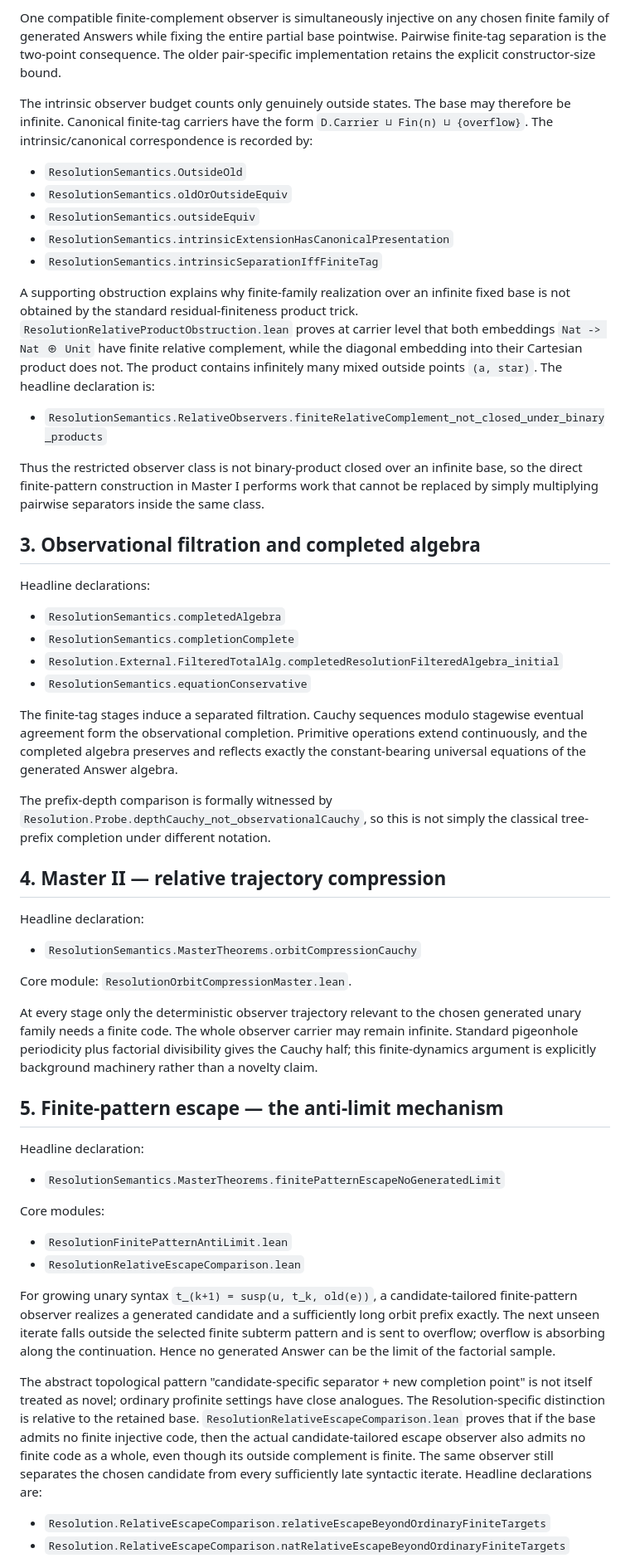
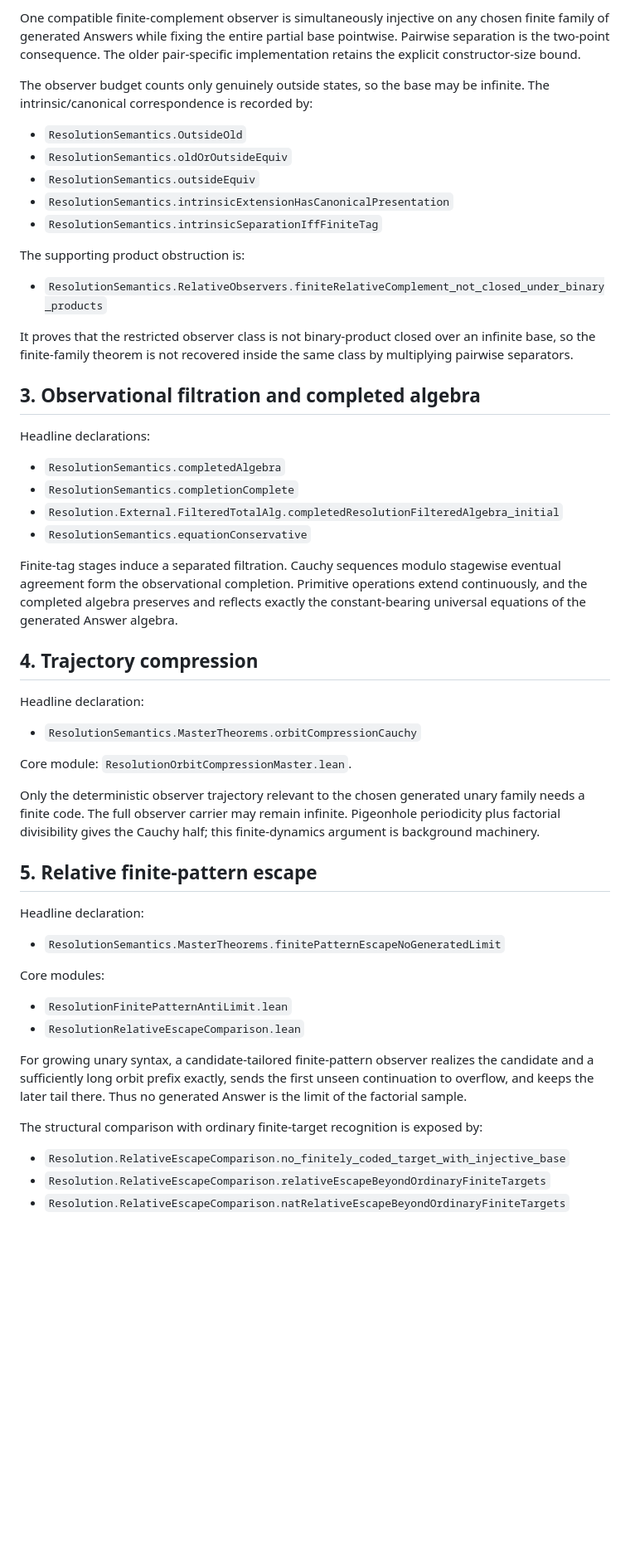
Before and after one commit to Puhyuhy/ResolutionSemantics, a Markdown page: THEOREM_MAP.md, the part around one of its changes. Shown at 83% size. Rendered like a GitHub page; blank space fills up the shorter version.

Commit message:
Align review docs with structural terminology

```diff
--- a/THEOREM_MAP.md
+++ b/THEOREM_MAP.md
@@ -35,13 +35,11 @@ Core modules:
 
 One compatible finite-complement observer is simultaneously injective on any
 chosen finite family of generated Answers while fixing the entire partial base
-pointwise. Pairwise finite-tag separation is the two-point consequence. The
-older pair-specific implementation retains the explicit constructor-size bound.
+pointwise.  Pairwise separation is the two-point consequence.  The older
+pair-specific implementation retains the explicit constructor-size bound.
 
-The intrinsic observer budget counts only genuinely outside states. The base may
-therefore be infinite. Canonical finite-tag carriers have the form
-`D.Carrier ⊔ Fin(n) ⊔ {overflow}`. The intrinsic/canonical correspondence is
-recorded by:
+The observer budget counts only genuinely outside states, so the base may be
+infinite.  The intrinsic/canonical correspondence is recorded by:
 
 - `ResolutionSemantics.OutsideOld`
 - `ResolutionSemantics.oldOrOutsideEquiv`
@@ -49,19 +47,13 @@ recorded by:
 - `ResolutionSemantics.intrinsicExtensionHasCanonicalPresentation`
 - `ResolutionSemantics.intrinsicSeparationIffFiniteTag`
 
-A supporting obstruction explains why finite-family realization over an
-infinite fixed base is not obtained by the standard residual-finiteness product
-trick. `ResolutionRelativeProductObstruction.lean` proves at carrier level that
-both embeddings `Nat -> Nat ⊕ Unit` have finite relative complement, while the
-diagonal embedding into their Cartesian product does not. The product contains
-infinitely many mixed outside points `(a, star)`. The headline declaration is:
+The supporting product obstruction is:
 
 - `ResolutionSemantics.RelativeObservers.finiteRelativeComplement_not_closed_under_binary_products`
 
-Thus the restricted observer class is not binary-product closed over an
-infinite base, so the direct finite-pattern construction in Master I performs
-work that cannot be replaced by simply multiplying pairwise separators inside
-the same class.
+It proves that the restricted observer class is not binary-product closed over
+an infinite base, so the finite-family theorem is not recovered inside the
+same class by multiplying pairwise separators.
 
 ## 3. Observational filtration and completed algebra
 
@@ -72,17 +64,13 @@ Headline declarations:
 - `Resolution.External.FilteredTotalAlg.completedResolutionFilteredAlgebra_initial`
 - `ResolutionSemantics.equationConservative`
 
-The finite-tag stages induce a separated filtration. Cauchy sequences modulo
-stagewise eventual agreement form the observational completion. Primitive
+Finite-tag stages induce a separated filtration.  Cauchy sequences modulo
+stagewise eventual agreement form the observational completion.  Primitive
 operations extend continuously, and the completed algebra preserves and
 reflects exactly the constant-bearing universal equations of the generated
 Answer algebra.
 
-The prefix-depth comparison is formally witnessed by
-`Resolution.Probe.depthCauchy_not_observationalCauchy`, so this is not simply
-the classical tree-prefix completion under different notation.
-
-## 4. Master II — relative trajectory compression
+## 4. Trajectory compression
 
 Headline declaration:
 
@@ -90,13 +78,12 @@ Headline declaration:
 
 Core module: `ResolutionOrbitCompressionMaster.lean`.
 
-At every stage only the deterministic observer trajectory relevant to the
-chosen generated unary family needs a finite code. The whole observer carrier
-may remain infinite. Standard pigeonhole periodicity plus factorial divisibility
-gives the Cauchy half; this finite-dynamics argument is explicitly background
-machinery rather than a novelty claim.
+Only the deterministic observer trajectory relevant to the chosen generated
+unary family needs a finite code.  The full observer carrier may remain
+infinite.  Pigeonhole periodicity plus factorial divisibility gives the Cauchy
+half; this finite-dynamics argument is background machinery.
 
-## 5. Finite-pattern escape — the anti-limit mechanism
+## 5. Relative finite-pattern escape
 
 Headline declaration:
 
@@ -107,22 +94,14 @@ Core modules:
 - `ResolutionFinitePatternAntiLimit.lean`
 - `ResolutionRelativeEscapeComparison.lean`
 
-For growing unary syntax
-`t_(k+1) = susp(u, t_k, old(e))`, a candidate-tailored finite-pattern observer
-realizes a generated candidate and a sufficiently long orbit prefix exactly.
-The next unseen iterate falls outside the selected finite subterm pattern and is
-sent to overflow; overflow is absorbing along the continuation. Hence no
-generated Answer can be the limit of the factorial sample.
+For growing unary syntax, a candidate-tailored finite-pattern observer realizes
+the candidate and a sufficiently long orbit prefix exactly, sends the first
+unseen continuation to overflow, and keeps the later tail there.  Thus no
+generated Answer is the limit of the factorial sample.
 
-The abstract topological pattern "candidate-specific separator + new completion
-point" is not itself treated as novel; ordinary profinite settings have close
-analogues. The Resolution-specific distinction is relative to the retained
-base. `ResolutionRelativeEscapeComparison.lean` proves that if the base admits
-no finite injective code, then the actual candidate-tailored escape observer
-also admits no finite code as a whole, even though its outside complement is
-finite. The same observer still separates the chosen candidate from every
-sufficiently late syntactic iterate. Headline declarations are:
+The structural comparison with ordinary finite-target recognition is exposed by:
 
+- `Resolution.RelativeEscapeComparison.no_finitely_coded_target_with_injective_base`
 - `Resolution.RelativeEscapeComparison.relativeEscapeBeyondOrdinaryFiniteTargets`
 - `Resolution.RelativeEscapeComparison.natRelativeEscapeBeyondOrdinaryFiniteTargets`
 
```
Also changed, not shown: other parts of THEOREM_MAP.md (+42 -54 lines), REVIEW_GUIDE.md (+59 -51 lines), STRUCTURAL_CORE.md (added, +117 -0 lines).
